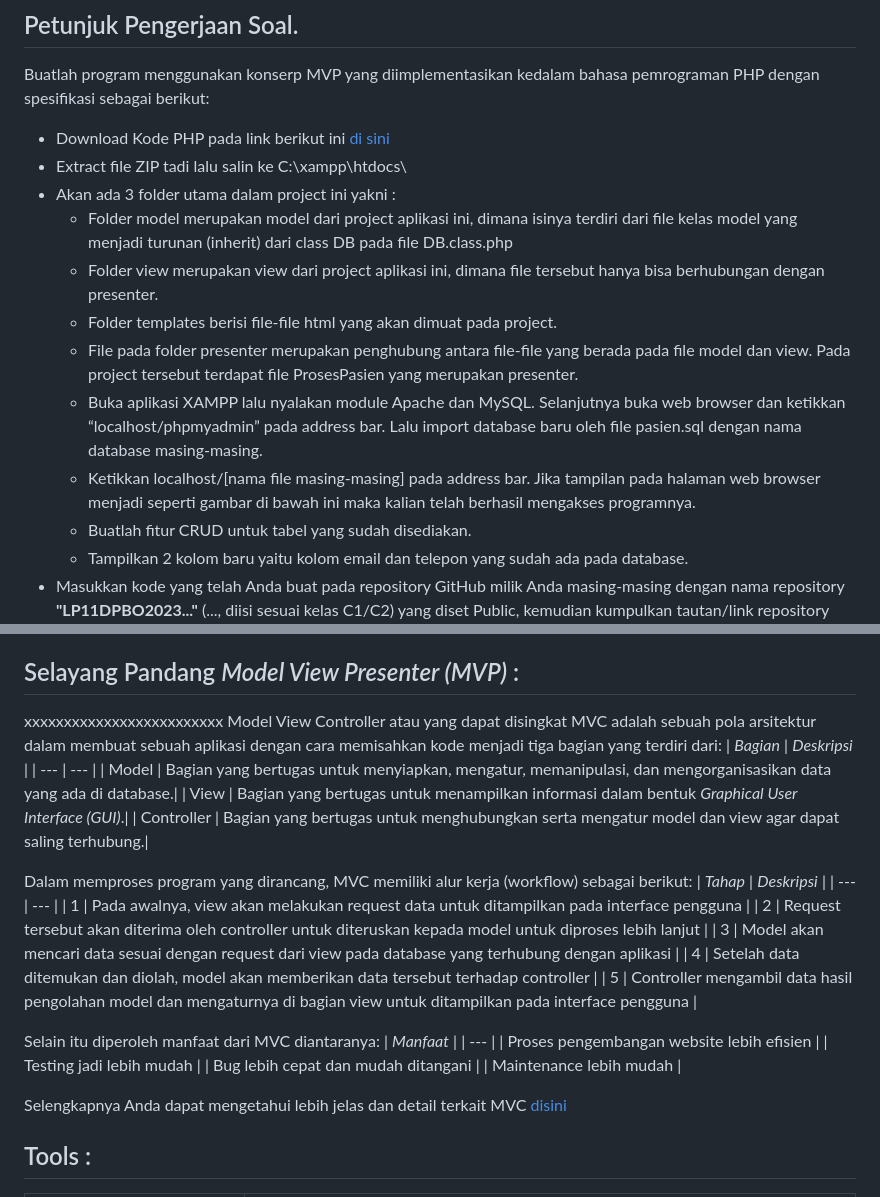
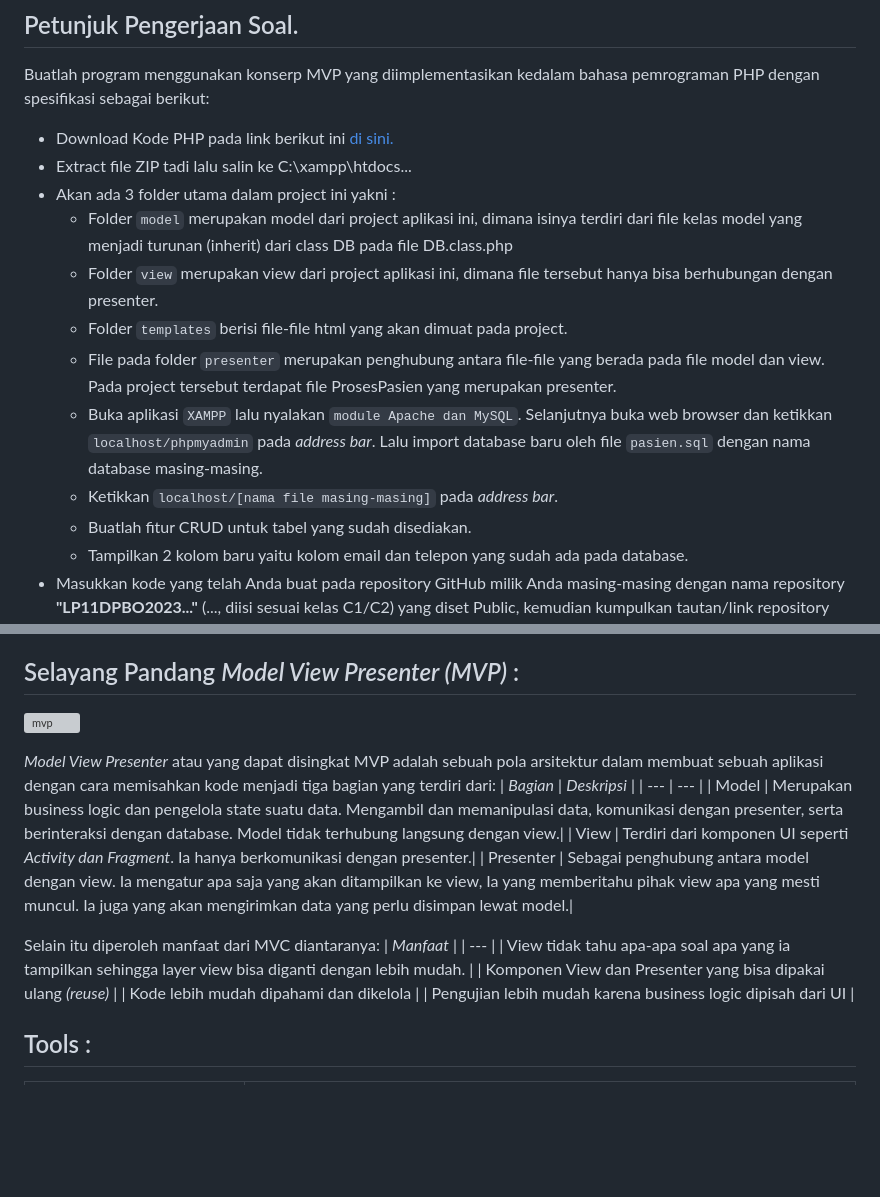
Before and after one commit to ibnuadeng03/LP11DPBO2023C2, a Markdown page: README.md, 2 parts joined by grey strips. Rendered like a GitHub page; blank space fills up the shorter version; grey boxes are pictures that could not be loaded.

```diff
--- a/README.md
+++ b/README.md
@@ -34,15 +34,15 @@ e. Mahasiswa mampu memahami dan mengimplementasikan MVP (Model View Presenter) d
 
 ## Petunjuk Pengerjaan Soal.
 Buatlah program menggunakan konserp MVP yang diimplementasikan kedalam bahasa pemrograman PHP dengan spesifikasi sebagai berikut:
-- Download Kode PHP pada link berikut ini [di sini](https://drive.google.com/drive/u/1/folders/1ePCAcXj9KLugPXP_SXlDi2M7SGbpw1t3)
-- Extract file ZIP tadi lalu salin ke C:\xampp\htdocs\
+- Download Kode PHP pada link berikut ini [di sini.](https://drive.google.com/drive/u/1/folders/1ePCAcXj9KLugPXP_SXlDi2M7SGbpw1t3)
+- Extract file ZIP tadi lalu salin ke C:\xampp\htdocs\...
 - Akan ada 3 folder utama dalam project ini yakni :
-  - Folder model merupakan model dari project aplikasi ini, dimana isinya terdiri dari file kelas model yang menjadi turunan (inherit) dari class DB pada file DB.class.php
-  - Folder view merupakan view dari project aplikasi ini, dimana file tersebut hanya bisa berhubungan dengan presenter.
-  - Folder templates berisi file-file html yang akan dimuat pada project.
-  - File pada folder presenter merupakan penghubung antara file-file yang berada pada file model dan view. Pada project tersebut terdapat file ProsesPasien yang merupakan presenter.
-  - Buka aplikasi XAMPP lalu nyalakan module Apache dan MySQL. Selanjutnya buka web browser dan ketikkan “localhost/phpmyadmin” pada address bar. Lalu import database baru oleh file pasien.sql dengan nama database masing-masing.
-  - Ketikkan localhost/[nama file masing-masing] pada address bar. Jika tampilan pada halaman web browser menjadi seperti gambar di bawah ini maka kalian telah berhasil mengakses programnya.
+  - Folder `model` merupakan model dari project aplikasi ini, dimana isinya terdiri dari file kelas model yang menjadi turunan (inherit) dari class DB pada file DB.class.php
+  - Folder `view` merupakan view dari project aplikasi ini, dimana file tersebut hanya bisa berhubungan dengan presenter.
+  - Folder `templates` berisi file-file html yang akan dimuat pada project.
+  - File pada folder `presenter` merupakan penghubung antara file-file yang berada pada file model dan view. Pada project tersebut terdapat file ProsesPasien yang merupakan presenter.
+  - Buka aplikasi `XAMPP` lalu nyalakan `module Apache dan MySQL`. Selanjutnya buka web browser dan ketikkan `localhost/phpmyadmin` pada *address bar*. Lalu import database baru oleh file `pasien.sql` dengan nama database masing-masing.
+  - Ketikkan `localhost/[nama file masing-masing]` pada *address bar*.
   - Buatlah fitur CRUD untuk tabel yang sudah disediakan.
   - Tampilkan 2 kolom baru yaitu kolom email dan telepon yang sudah ada pada database.
 - Masukkan kode yang telah Anda buat pada repository GitHub milik Anda masing-masing dengan nama repository **"LP11DPBO2023..."** (..., diisi sesuai kelas C1/C2) yang diset Public, kemudian kumpulkan tautan/link repository GitHub tersebut [di sini](https://forms.gle/rvb1hKxbQVuYNbhKA)
@@ -56,32 +56,22 @@ Buatlah program menggunakan konserp MVP yang diimplementasikan kedalam bahasa pe
 - [X] [*Hypertext Preprocessor* atau PHP](https://www.hostinger.co.id/tutorial/apa-itu-php/) : bahasa penulisan skrip *open-source* yang banyak digunakan dalam pemrograman atau pengembangan website *(web development)*. Bahasa ini umumnya dijalankan dalam komunikasi sisi server, dan saat ini didukung oleh hampir semua sistem.
 
 ## Selayang Pandang *Model View Presenter (MVP)* :
-xxxxxxxxxxxxxxxxxxxxxxxxx
-Model View Controller atau yang dapat disingkat MVC adalah sebuah pola arsitektur dalam membuat sebuah aplikasi dengan cara memisahkan kode menjadi tiga bagian yang terdiri dari:
+![mvp](https://github.com/ibnuadeng03/LP11DPBO2023C2/assets/100753882/f2e66b20-c876-4f4e-815b-49dd6d4c9688)
+
+*Model View Presenter* atau yang dapat disingkat MVP adalah sebuah pola arsitektur dalam membuat sebuah aplikasi dengan cara memisahkan kode menjadi tiga bagian yang terdiri dari:
 | *Bagian* | *Deskripsi* |
 | --- | --- |
-| Model | Bagian yang bertugas untuk menyiapkan, mengatur, memanipulasi, dan mengorganisasikan data yang ada di database.|
-| View | Bagian yang bertugas untuk menampilkan informasi dalam bentuk *Graphical User Interface (GUI)*.|
-| Controller | Bagian yang bertugas untuk menghubungkan serta mengatur model dan view agar dapat saling terhubung.|
-
-Dalam memproses program yang dirancang, MVC memiliki alur kerja (workflow) sebagai berikut:
-| *Tahap* | *Deskripsi* |
-| --- | --- |
-| 1 | Pada awalnya, view akan melakukan request data untuk ditampilkan pada interface pengguna |
-| 2 | Request tersebut akan diterima oleh controller untuk diteruskan kepada model untuk diproses lebih lanjut |
-| 3 | Model akan mencari data sesuai dengan request dari view pada database yang terhubung dengan aplikasi |
-| 4 | Setelah data ditemukan dan diolah, model akan memberikan data tersebut terhadap controller |
-| 5 | Controller mengambil data hasil pengolahan model dan mengaturnya di bagian view untuk ditampilkan pada interface pengguna |
+| Model | Merupakan business logic dan pengelola state suatu data. Mengambil dan memanipulasi data, komunikasi dengan presenter, serta berinteraksi dengan database. Model tidak terhubung langsung dengan view.|
+| View | Terdiri dari komponen UI seperti *Activity dan Fragment*. Ia hanya berkomunikasi dengan presenter.|
+| Presenter | Sebagai penghubung antara model dengan view. Ia mengatur apa saja yang akan ditampilkan ke view, Ia yang memberitahu pihak view apa yang mesti muncul. Ia juga yang akan mengirimkan data yang perlu disimpan lewat model.|
 
 Selain itu diperoleh manfaat dari MVC diantaranya:
 | *Manfaat* |
 | --- |
-| Proses pengembangan website lebih efisien |
-| Testing jadi lebih mudah |
-| Bug lebih cepat dan mudah ditangani |
-| Maintenance lebih mudah |
-
-Selengkapnya Anda dapat mengetahui lebih jelas dan detail terkait MVC [disini](https://www.dicoding.com/blog/apa-itu-mvc-pahami-konsepnya/)
+| View tidak tahu apa-apa soal apa yang ia tampilkan sehingga layer view bisa diganti dengan lebih mudah. |
+| Komponen View dan Presenter yang bisa dipakai ulang *(reuse)* |
+| Kode lebih mudah dipahami dan dikelola |
+| Pengujian lebih mudah karena business logic dipisah dari UI |
 
 
 ## Tools :
```
Also changed, not shown: other parts of README.md (+30 -23 lines).
